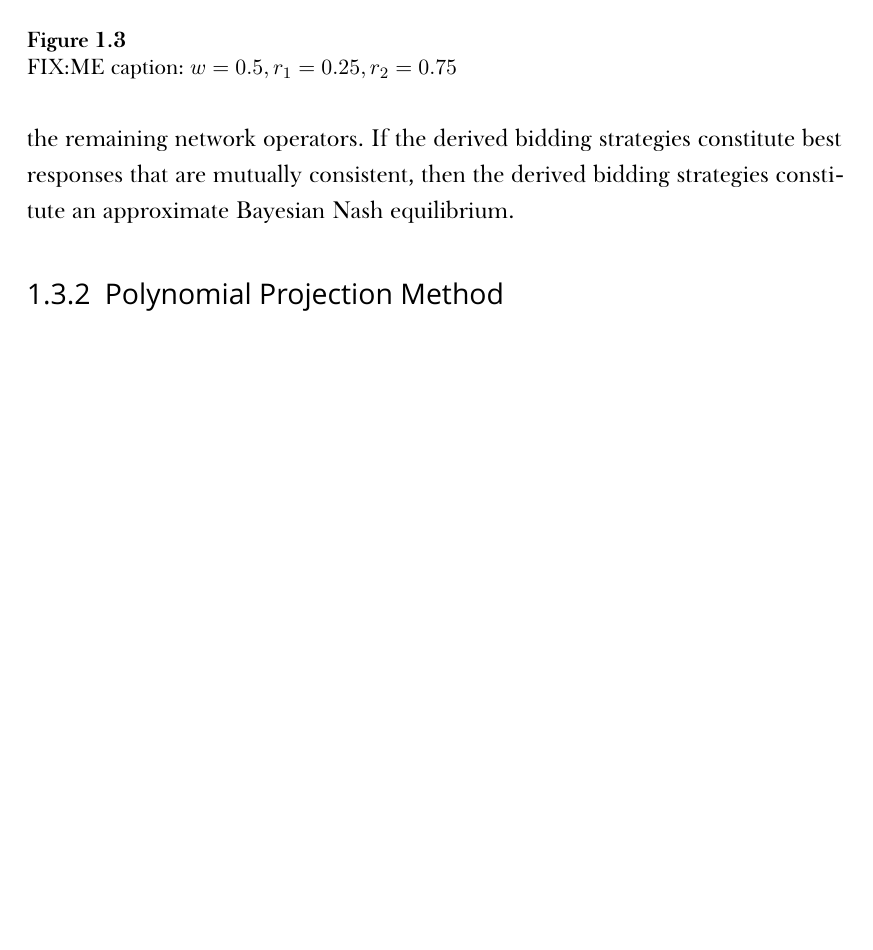
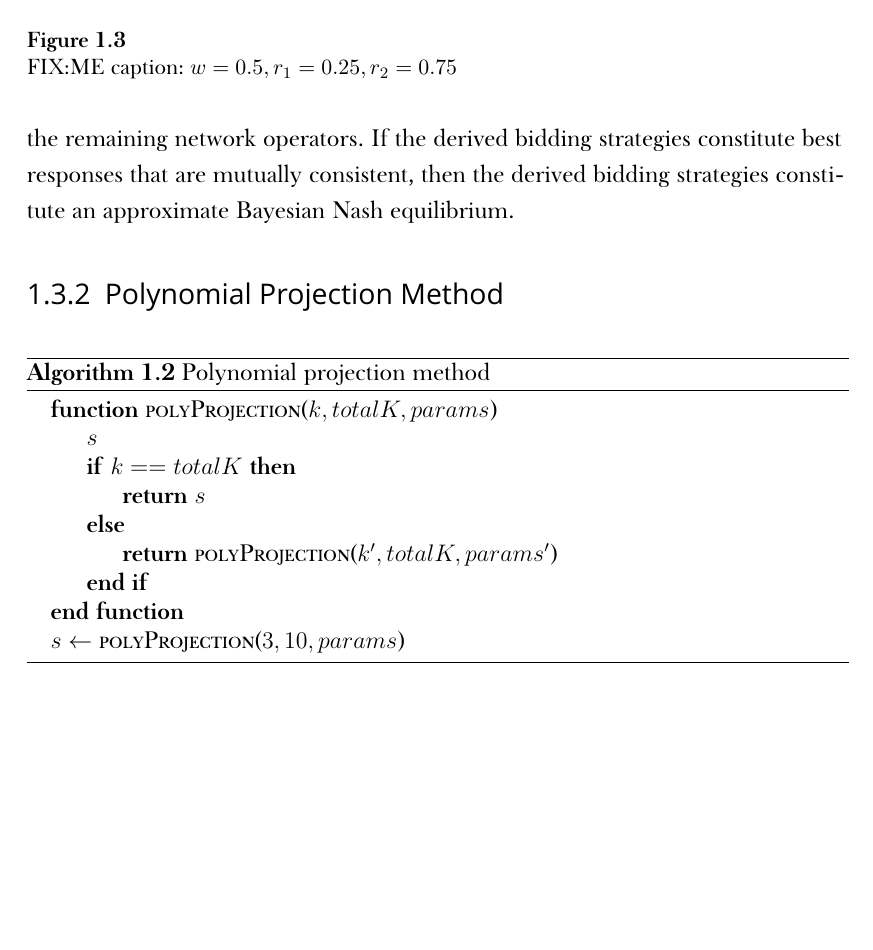
Before and after one commit to kubkon/Thesis, a LaTeX thesis (Thesis.tex, which reads Indirect/Indirect.tex): part of page 23 of 31, cut so that both start at the same text, the shorter picture padded with empty space. Compiled offline with XeLaTeX; a missing font is replaced by an installed copy or a similar font.

Commit message:
Add template for pseudocode of polynomial projection algo.

```diff
--- a/Indirect/Indirect.tex
+++ b/Indirect/Indirect.tex
@@ -512,6 +512,22 @@ In order to verify that the algorithm was implemented correctly, we shall compar
 \subsection{Polynomial Projection Method} % (fold)
 \label{sub:polynomial_projection_method_indirect}
 
+\begin{algorithm}
+\caption{Polynomial projection method}
+\label{alg:polynomial_projection_method}
+\begin{algorithmic}
+  \Function{polyProjection}{$k, totalK, params$}
+    \State{$s$}
+    \If{$k == totalK$}
+      \State\Return{$s$}
+    \Else
+      \State\Return{\Call{polyProjection}{$k', totalK, params'$}}
+    \EndIf
+  \EndFunction
+  \State{$s\gets$ \Call{polyProjection}{$3, 10, params$}}
+\end{algorithmic}
+\end{algorithm}
+
 % subsection polynomial_projection_method_indirect (end)
 
 \subsection{Other Methods} % (fold)
```
